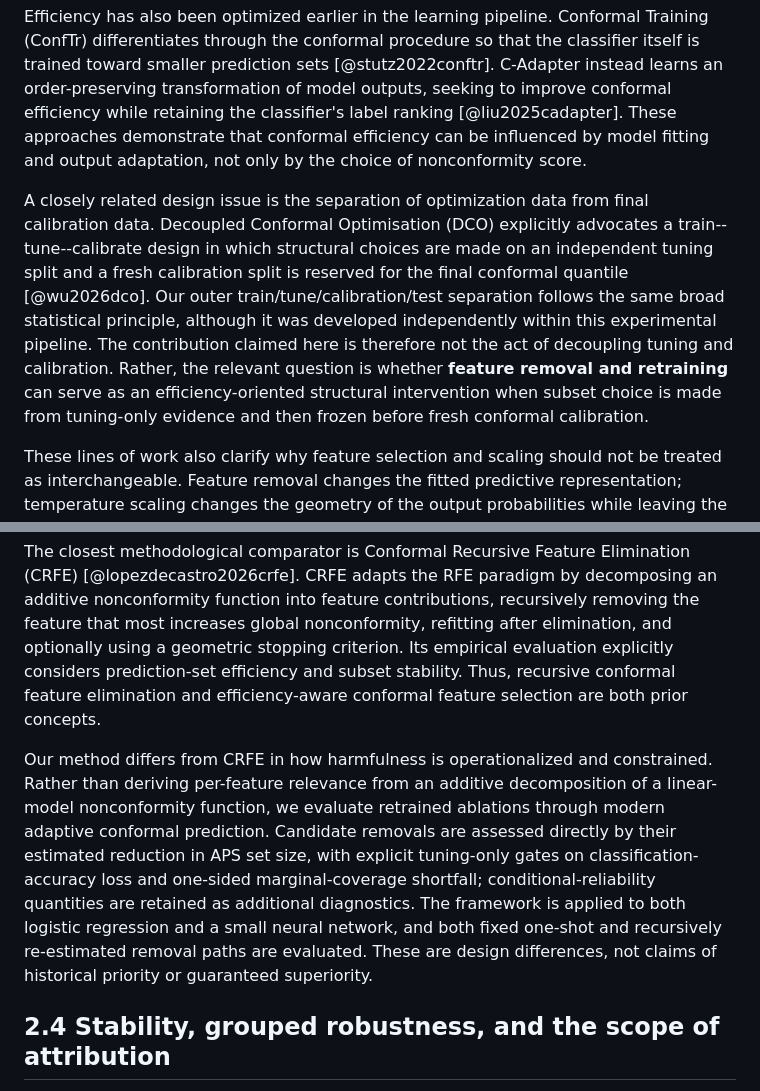
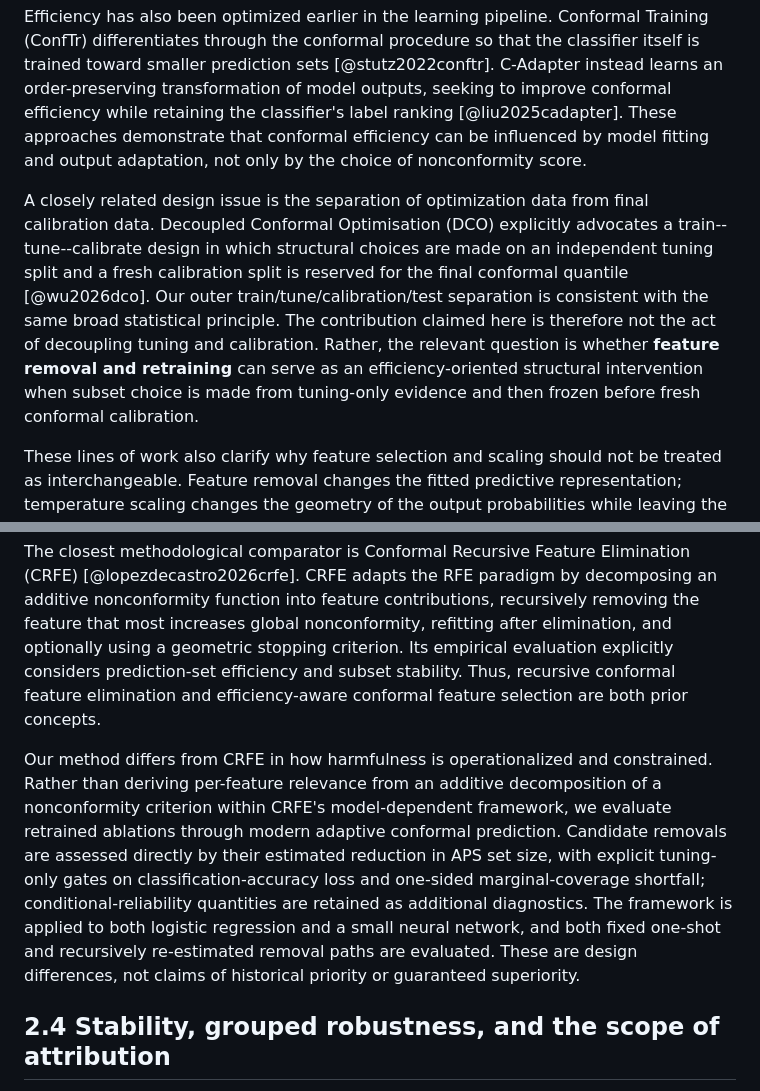
Before and after one commit to samantr/conformal-harmful-features, a Markdown page: paper/manuscript/related-work.md, 2 parts joined by grey strips. Drawn GitHub-style.

Commit message:
Refine Related Work novelty wording

```diff
--- a/paper/manuscript/related-work.md
+++ b/paper/manuscript/related-work.md
@@ -14,7 +14,7 @@ Probability calibration and conformal efficiency are related but different objec
 
 Efficiency has also been optimized earlier in the learning pipeline. Conformal Training (ConfTr) differentiates through the conformal procedure so that the classifier itself is trained toward smaller prediction sets [@stutz2022conftr]. C-Adapter instead learns an order-preserving transformation of model outputs, seeking to improve conformal efficiency while retaining the classifier's label ranking [@liu2025cadapter]. These approaches demonstrate that conformal efficiency can be influenced by model fitting and output adaptation, not only by the choice of nonconformity score.
 
-A closely related design issue is the separation of optimization data from final calibration data. Decoupled Conformal Optimisation (DCO) explicitly advocates a train--tune--calibrate design in which structural choices are made on an independent tuning split and a fresh calibration split is reserved for the final conformal quantile [@wu2026dco]. Our outer train/tune/calibration/test separation follows the same broad statistical principle, although it was developed independently within this experimental pipeline. The contribution claimed here is therefore not the act of decoupling tuning and calibration. Rather, the relevant question is whether **feature removal and retraining** can serve as an efficiency-oriented structural intervention when subset choice is made from tuning-only evidence and then frozen before fresh conformal calibration.
+A closely related design issue is the separation of optimization data from final calibration data. Decoupled Conformal Optimisation (DCO) explicitly advocates a train--tune--calibrate design in which structural choices are made on an independent tuning split and a fresh calibration split is reserved for the final conformal quantile [@wu2026dco]. Our outer train/tune/calibration/test separation is consistent with the same broad statistical principle. The contribution claimed here is therefore not the act of decoupling tuning and calibration. Rather, the relevant question is whether **feature removal and retraining** can serve as an efficiency-oriented structural intervention when subset choice is made from tuning-only evidence and then frozen before fresh conformal calibration.
 
 These lines of work also clarify why feature selection and scaling should not be treated as interchangeable. Feature removal changes the fitted predictive representation; temperature scaling changes the geometry of the output probabilities while leaving the underlying class ranking unchanged; conformal-score regularization changes the score itself. Their effects can therefore overlap, reinforce one another, or counteract one another. This motivates the explicit interaction analysis in this paper, while the frozen interpretation remains conservative: a residual benefit under ConfTS is evidence of complementarity only if it survives the scaling intervention, and an effect smaller than the sum of separate gains is sub-additive rather than synergistic.
 
@@ -28,7 +28,7 @@ Feature selection within conformal prediction has a substantial history and pred
 
 The closest methodological comparator is Conformal Recursive Feature Elimination (CRFE) [@lopezdecastro2026crfe]. CRFE adapts the RFE paradigm by decomposing an additive nonconformity function into feature contributions, recursively removing the feature that most increases global nonconformity, refitting after elimination, and optionally using a geometric stopping criterion. Its empirical evaluation explicitly considers prediction-set efficiency and subset stability. Thus, recursive conformal feature elimination and efficiency-aware conformal feature selection are both prior concepts.
 
-Our method differs from CRFE in how harmfulness is operationalized and constrained. Rather than deriving per-feature relevance from an additive decomposition of a linear-model nonconformity function, we evaluate retrained ablations through modern adaptive conformal prediction. Candidate removals are assessed directly by their estimated reduction in APS set size, with explicit tuning-only gates on classification-accuracy loss and one-sided marginal-coverage shortfall; conditional-reliability quantities are retained as additional diagnostics. The framework is applied to both logistic regression and a small neural network, and both fixed one-shot and recursively re-estimated removal paths are evaluated. These are design differences, not claims of historical priority or guaranteed superiority.
+Our method differs from CRFE in how harmfulness is operationalized and constrained. Rather than deriving per-feature relevance from an additive decomposition of a nonconformity criterion within CRFE's model-dependent framework, we evaluate retrained ablations through modern adaptive conformal prediction. Candidate removals are assessed directly by their estimated reduction in APS set size, with explicit tuning-only gates on classification-accuracy loss and one-sided marginal-coverage shortfall; conditional-reliability quantities are retained as additional diagnostics. The framework is applied to both logistic regression and a small neural network, and both fixed one-shot and recursively re-estimated removal paths are evaluated. These are design differences, not claims of historical priority or guaranteed superiority.
 
 ## 2.4 Stability, grouped robustness, and the scope of attribution
 
```
